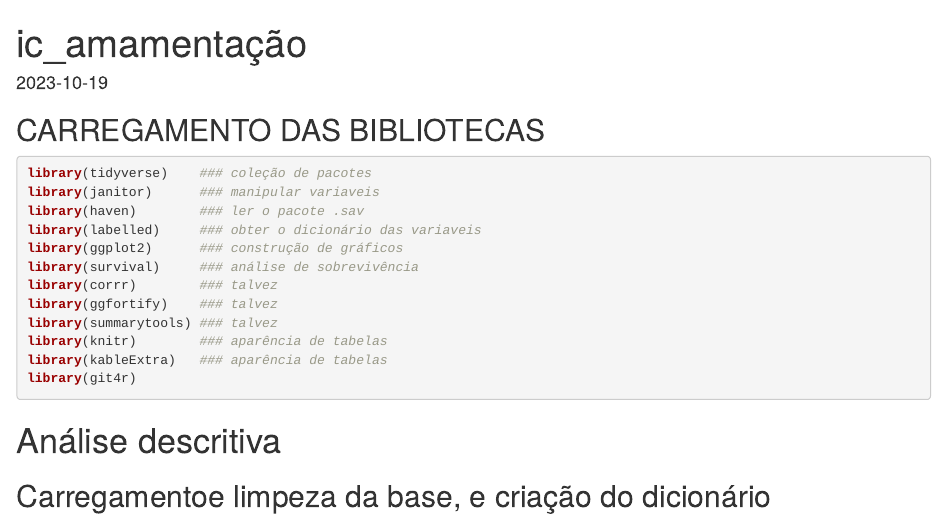
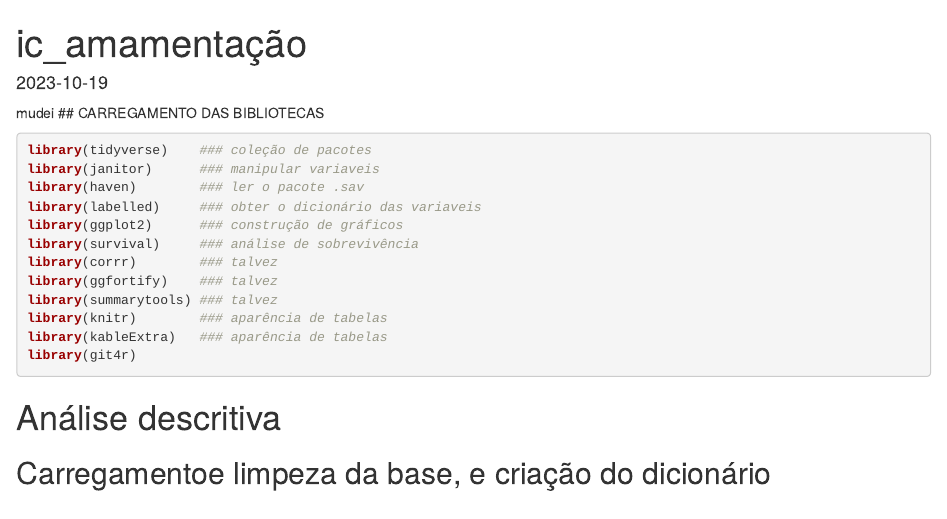
Before and after one commit to joaogtrm/ic_amament, an R Markdown document (ic_1_script.Rmd): the page in a window 1100 px wide, from its top. Rendered offline with R 4.5, knitr and Pandoc, with nearby package versions; column names are cleaned by a stand-in for the janitor package.

Commit message:
Update ic_1_script.Rmd
teste

````diff
--- a/ic_1_script.Rmd
+++ b/ic_1_script.Rmd
@@ -9,7 +9,7 @@ date: "2023-10-19"
 knitr::opts_chunk$set(echo = TRUE)
 knitr::opts_chunk$set(warning = F, message = F)
 ```
-
+mudei
 ## CARREGAMENTO DAS BIBLIOTECAS
 
 ```{r, warning=F, message=F}
````
